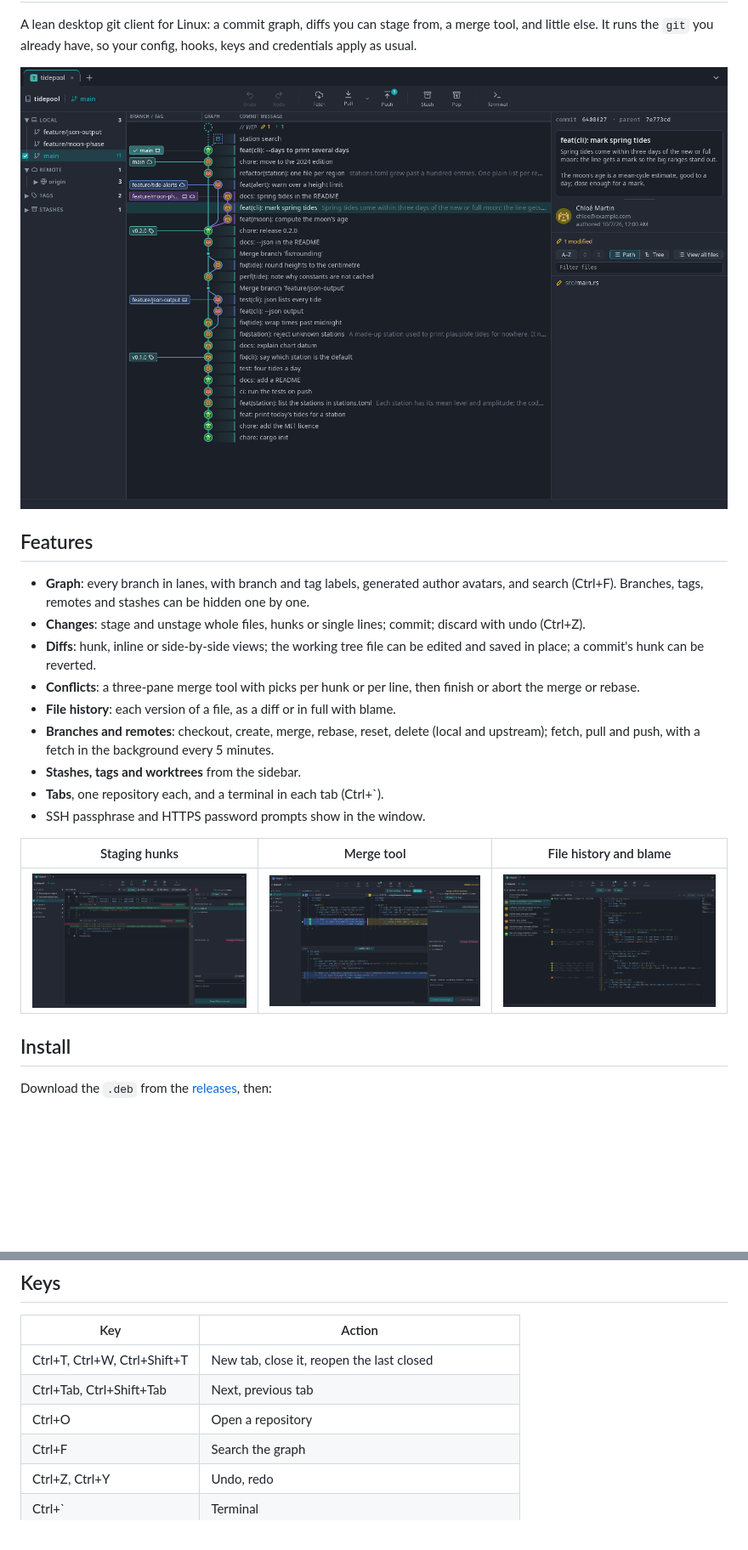
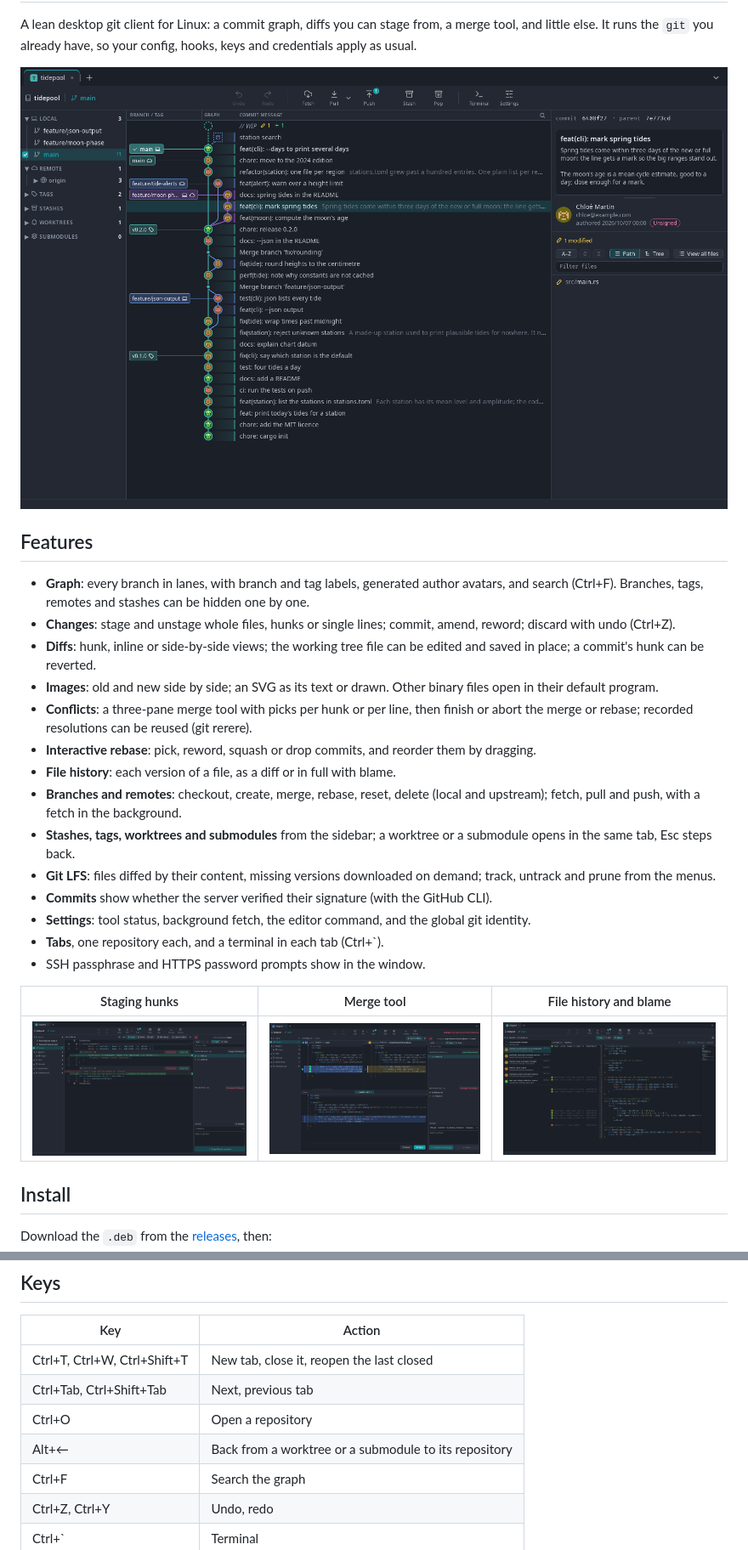
Before and after one commit to jean-roland/git-krill, a Markdown page: README.md, 2 parts joined by grey strips. Shown at 85% size. GitHub-like rendering; pictures changed too: docs/screenshots/diff.png, docs/screenshots/graph.png, docs/screenshots/history.png; blank space fills up the shorter version.

Commit message:
docs: retake screenshots and list the 0.2 features
Co-Authored-By: Claude Opus 5.5 <noreply@anthropic.com>

```diff
--- a/README.md
+++ b/README.md
@@ -7,12 +7,17 @@ A lean desktop git client for Linux: a commit graph, diffs you can stage from, a
 ## Features
 
 - **Graph**: every branch in lanes, with branch and tag labels, generated author avatars, and search (Ctrl+F). Branches, tags, remotes and stashes can be hidden one by one.
-- **Changes**: stage and unstage whole files, hunks or single lines; commit; discard with undo (Ctrl+Z).
+- **Changes**: stage and unstage whole files, hunks or single lines; commit, amend, reword; discard with undo (Ctrl+Z).
 - **Diffs**: hunk, inline or side-by-side views; the working tree file can be edited and saved in place; a commit's hunk can be reverted.
-- **Conflicts**: a three-pane merge tool with picks per hunk or per line, then finish or abort the merge or rebase.
+- **Images**: old and new side by side; an SVG as its text or drawn. Other binary files open in their default program.
+- **Conflicts**: a three-pane merge tool with picks per hunk or per line, then finish or abort the merge or rebase; recorded resolutions can be reused (git rerere).
+- **Interactive rebase**: pick, reword, squash or drop commits, and reorder them by dragging.
 - **File history**: each version of a file, as a diff or in full with blame.
-- **Branches and remotes**: checkout, create, merge, rebase, reset, delete (local and upstream); fetch, pull and push, with a fetch in the background every 5 minutes.
-- **Stashes, tags and worktrees** from the sidebar.
+- **Branches and remotes**: checkout, create, merge, rebase, reset, delete (local and upstream); fetch, pull and push, with a fetch in the background.
+- **Stashes, tags, worktrees and submodules** from the sidebar; a worktree or a submodule opens in the same tab, Esc steps back.
+- **Git LFS**: files diffed by their content, missing versions downloaded on demand; track, untrack and prune from the menus.
+- **Commits** show whether the server verified their signature (with the GitHub CLI).
+- **Settings**: tool status, background fetch, the editor command, and the global git identity.
 - **Tabs**, one repository each, and a terminal in each tab (Ctrl+`).
 - SSH passphrase and HTTPS password prompts show in the window.
 
@@ -49,6 +54,7 @@ npm test
 | Ctrl+T, Ctrl+W, Ctrl+Shift+T | New tab, close it, reopen the last closed |
 | Ctrl+Tab, Ctrl+Shift+Tab | Next, previous tab |
 | Ctrl+O | Open a repository |
+| Alt+← | Back from a worktree or a submodule to its repository |
 | Ctrl+F | Search the graph |
 | Ctrl+Z, Ctrl+Y | Undo, redo |
 | Ctrl+` | Terminal |
```
